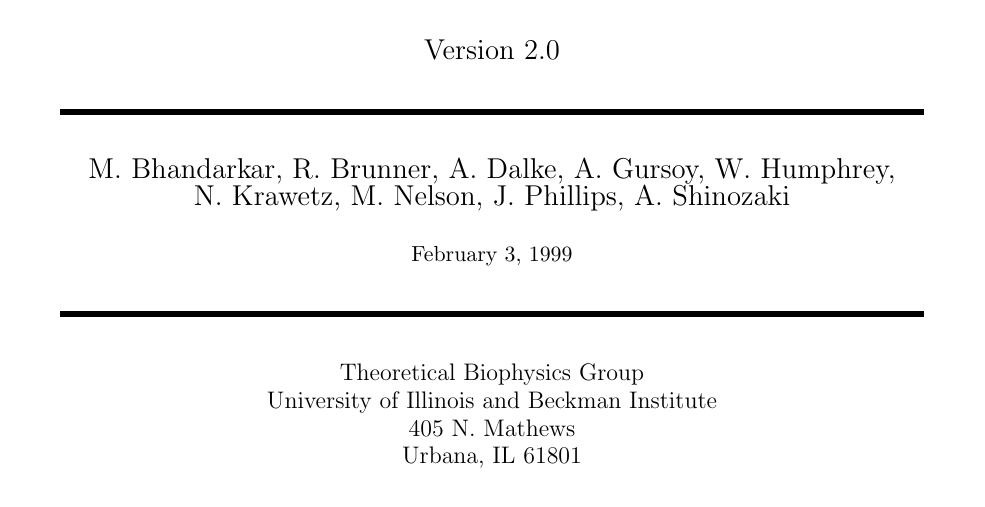
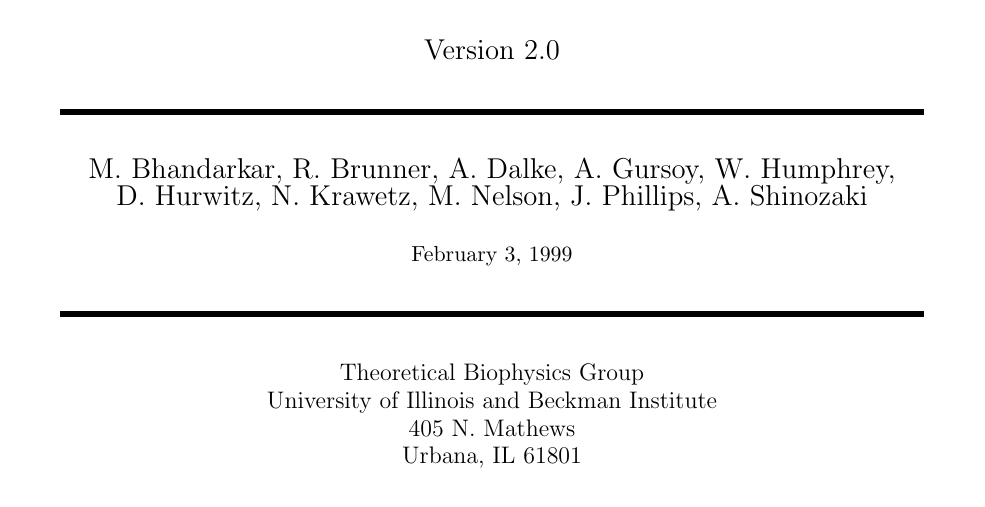
Before and after one commit to Marcello-Sega/namd, a LaTeX document (ug/ug.tex, which reads ug/namd_version.tex): part of page 1 of 69, cut so that both start at the same text. Compiled offline with pdfLaTeX.

Commit message:
Added David Hurwitz as author for free energy code.

```diff
--- a/ug/namd_version.tex
+++ b/ug/namd_version.tex
@@ -1,4 +1,4 @@
 \newcommand{\NAMDNAME} {NAMD}
 \newcommand{\NAMDDATE} {\today}
 \newcommand{\NAMDVER} {2.0}
-\newcommand{\NAMDAUTHORS} {M.~Bhandarkar, R.~Brunner, A.~Dalke, A.~Gursoy, W.~Humphrey, N.~Krawetz, M.~Nelson, J.~Phillips, A.~Shinozaki}
+\newcommand{\NAMDAUTHORS} {M.~Bhandarkar, R.~Brunner, A.~Dalke, A.~Gursoy, W.~Humphrey, D.~Hurwitz, N.~Krawetz, M.~Nelson, J.~Phillips, A.~Shinozaki}
```
